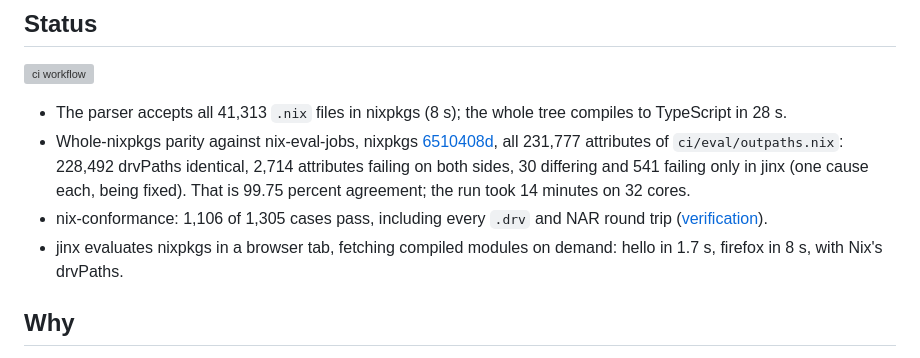
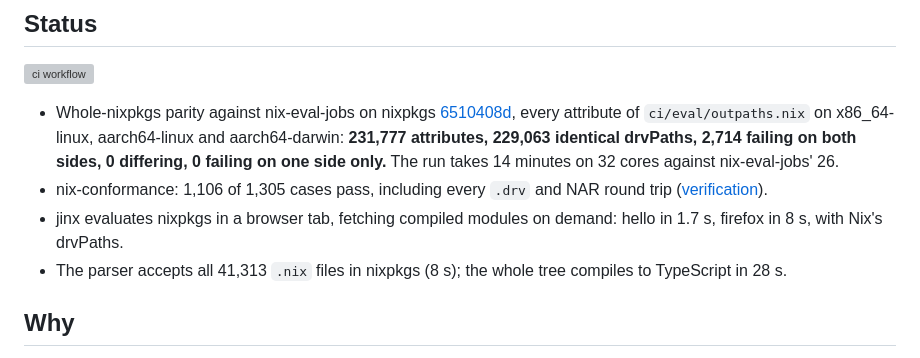
Before and after one commit to fzakaria/jinx, a Markdown page: README.md, the part around the change. Drawn GitHub-style; grey boxes are pictures that could not be loaded.

```diff
--- a/README.md
+++ b/README.md
@@ -61,18 +61,19 @@ $ nix-instantiate --eval --strict hello.nix
 
 <!-- BEGIN status -->
 
-- The parser accepts all 41,313 `.nix` files in nixpkgs (8 s); the
-  whole tree compiles to TypeScript in 28 s.
-- Whole-nixpkgs parity against nix-eval-jobs, nixpkgs
+- Whole-nixpkgs parity against nix-eval-jobs on nixpkgs
   [6510408d](https://github.com/NixOS/nixpkgs/commit/6510408d147d8c5e6d76043e899e9251756f6a75),
-  all 231,777 attributes of `ci/eval/outpaths.nix`: 228,492 drvPaths
-  identical, 2,714 attributes failing on both sides, 30 differing and
-  541 failing only in jinx (one cause each, being fixed). That is 99.75
-  percent agreement; the run took 14 minutes on 32 cores.
+  every attribute of `ci/eval/outpaths.nix` on x86_64-linux,
+  aarch64-linux and aarch64-darwin: **231,777 attributes, 229,063
+  identical drvPaths, 2,714 failing on both sides, 0 differing, 0
+  failing on one side only.** The run takes 14 minutes on 32 cores
+  against nix-eval-jobs' 26.
 - nix-conformance: 1,106 of 1,305 cases pass, including every `.drv`
   and NAR round trip ([verification](./docs/verification.md)).
 - jinx evaluates nixpkgs in a browser tab, fetching compiled modules on
   demand: hello in 1.7 s, firefox in 8 s, with Nix's drvPaths.
+- The parser accepts all 41,313 `.nix` files in nixpkgs (8 s); the
+  whole tree compiles to TypeScript in 28 s.
 
 <!-- END status -->
 
```
Also changed, not shown: docs/verification.md (+11 -8 lines).
